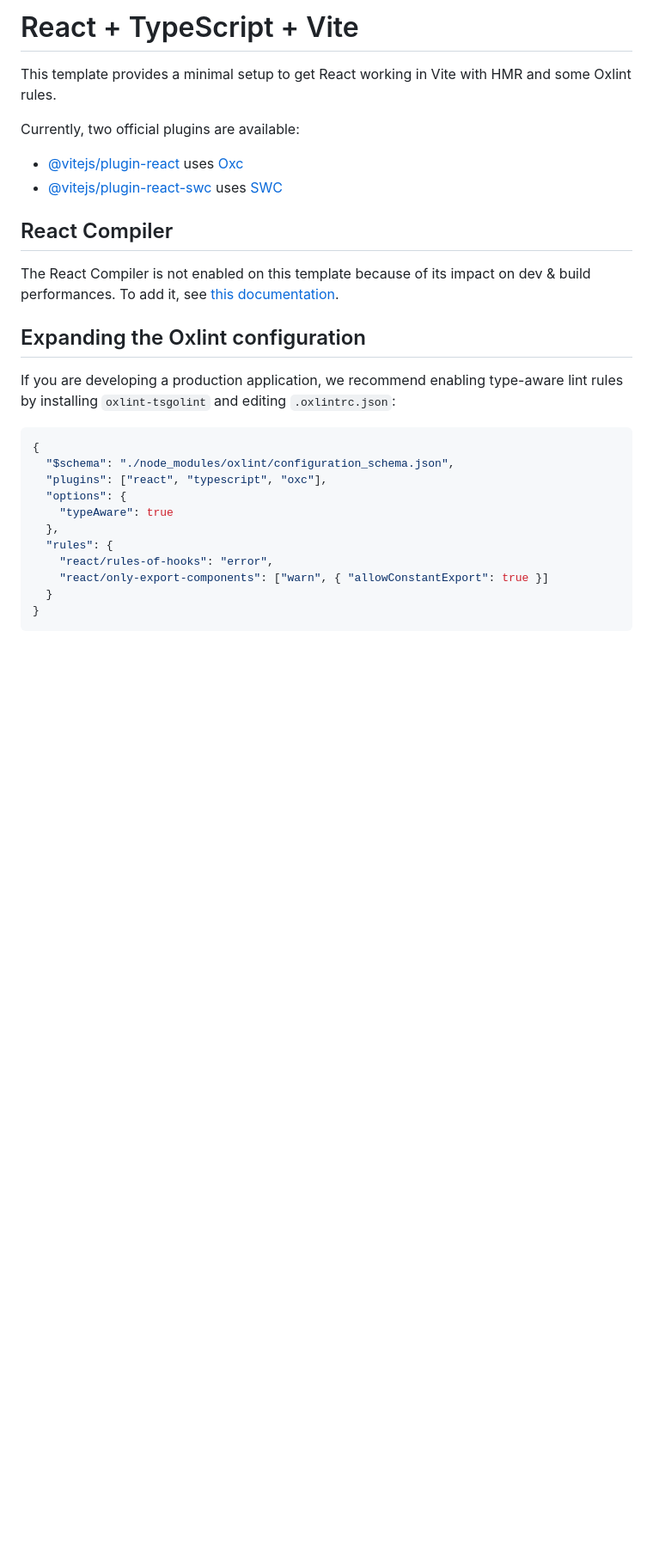
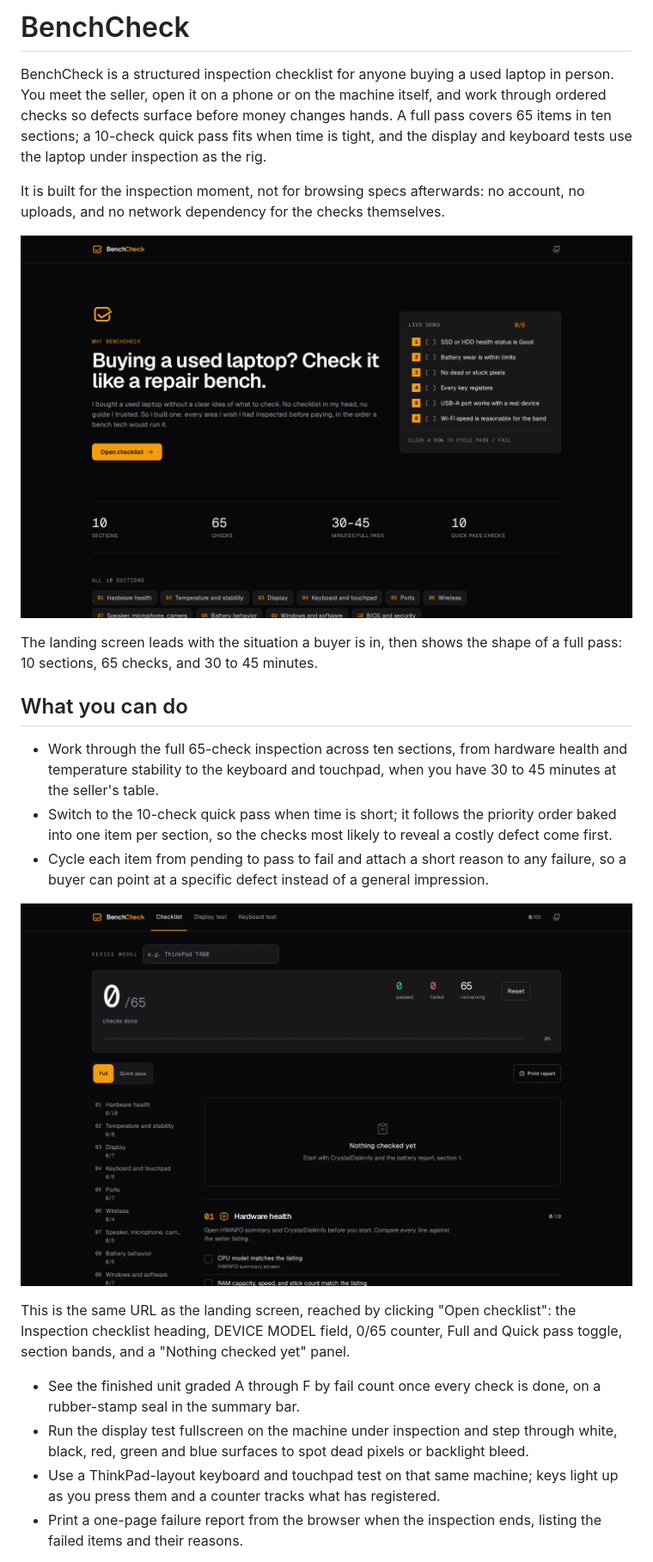
Before and after one commit to Richie-Z/BenchCheck, a Markdown page: README.md, the part around one of its changes. Shown at 86% size. GitHub-like rendering; pictures changed too: docs/screenshots/01-home.png (added), docs/screenshots/02-checklist.png (added); blank space fills up the shorter version.

Commit message:
docs: document BenchCheck

````diff
--- a/README.md
+++ b/README.md
@@ -1,29 +1,44 @@
-# React + TypeScript + Vite
+# BenchCheck
 
-This template provides a minimal setup to get React working in Vite with HMR and some Oxlint rules.
+BenchCheck is a structured inspection checklist for anyone buying a used laptop in
+person. You meet the seller, open it on a phone or on the machine itself, and work
+through ordered checks so defects surface before money changes hands. A full pass
+covers 65 items in ten sections; a 10-check quick pass fits when time is tight, and
+the display and keyboard tests use the laptop under inspection as the rig.
 
-Currently, two official plugins are available:
+It is built for the inspection moment, not for browsing specs afterwards: no
+account, no uploads, and no network dependency for the checks themselves.
 
-- [@vitejs/plugin-react](https://github.com/vitejs/vite-plugin-react/blob/main/packages/plugin-react) uses [Oxc](https://oxc.rs)
-- [@vitejs/plugin-react-swc](https://github.com/vitejs/vite-plugin-react/blob/main/packages/plugin-react-swc) uses [SWC](https://swc.rs/)
+![BenchCheck landing screen with its story, live demo, and inspection stats](docs/screenshots/01-home.png)
 
-## React Compiler
+The landing screen leads with the situation a buyer is in, then shows the shape of
+a full pass: 10 sections, 65 checks, and 30 to 45 minutes.
 
-The React Compiler is not enabled on this template because of its impact on dev & build performances. To add it, see [this documentation](https://react.dev/learn/react-compiler/installation).
+## What you can do
 
-## Expanding the Oxlint configuration
+- Work through the full 65-check inspection across ten sections, from hardware
+  health and temperature stability to the keyboard and touchpad, when you have
+  30 to 45 minutes at the seller's table.
+- Switch to the 10-check quick pass when time is short; it follows the priority
+  order baked into one item per section, so the checks most likely to reveal a
+  costly defect come first.
+- Cycle each item from pending to pass to fail and attach a short reason to any
+  failure, so a buyer can point at a specific defect instead of a general
+  impression.
 
-If you are developing a production application, we recommend enabling type-aware lint rules by installing `oxlint-tsgolint` and editing `.oxlintrc.json`:
+![The checklist as a buyer first sees it](docs/screenshots/02-checklist.png)
 
-```json
-{
-  "$schema": "./node_modules/oxlint/configuration_schema.json",
-  "plugins": ["react", "typescript", "oxc"],
-  "options": {
-    "typeAware": true
-  },
-  "rules": {
-    "react/rules-of-hooks": "error",
-    "react/only-export-components": ["warn", { "allowConstantExport": true }]
-  }
-}
+This is the same URL as the landing screen, reached by clicking "Open checklist":
+the Inspection checklist heading, DEVICE MODEL field, 0/65 counter, Full and Quick
+pass toggle, section bands, and a "Nothing checked yet" panel.
+
+- See the finished unit graded A through F by fail count once every check is done,
+  on a rubber-stamp seal in the summary bar.
+- Run the display test fullscreen on the machine under inspection and step through
+  white, black, red, green and blue surfaces to spot dead pixels or backlight
+  bleed.
+- Use a ThinkPad-layout keyboard and touchpad test on that same machine; keys light
+  up as you press them and a counter tracks what has registered.
+- Print a one-page failure report from the browser when the inspection ends,
+  listing the failed items and their reasons.
+
````
Also changed, not shown: other parts of README.md (+42 -1 lines), TECHNICAL.md (added, +77 -0 lines).
